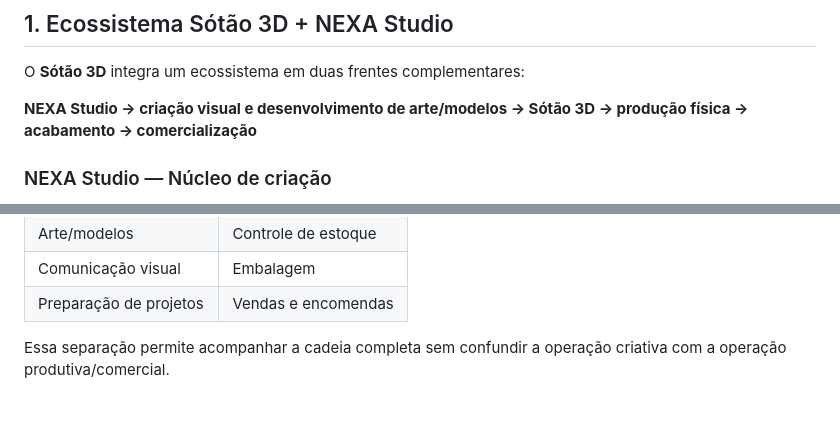
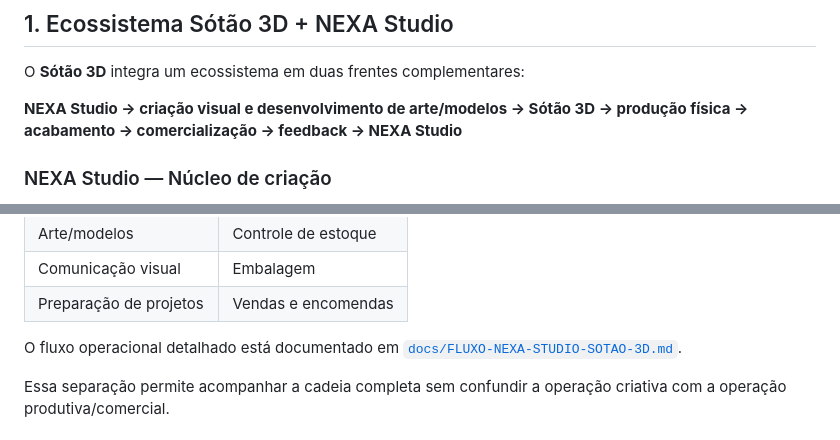
Before and after one commit to sayjinblackbelt/3D-Sotao, a Markdown page: README.md, 2 parts joined by grey strips. Rendered like a GitHub page; blank space fills up the shorter version.

Commit message:
Consolidar Business Case e fluxo NEXA Studio → Sótão 3D

```diff
--- a/README.md
+++ b/README.md
@@ -8,7 +8,7 @@
 
 O **Sótão 3D** integra um ecossistema em duas frentes complementares:
 
-**NEXA Studio → criação visual e desenvolvimento de arte/modelos → Sótão 3D → produção física → acabamento → comercialização**
+**NEXA Studio → criação visual e desenvolvimento de arte/modelos → Sótão 3D → produção física → acabamento → comercialização → feedback → NEXA Studio**
 
 ### NEXA Studio — Núcleo de criação
 
@@ -33,6 +33,8 @@ O Sótão 3D transforma criações digitais em produtos físicos por impressão
 | Arte/modelos | Controle de estoque |
 | Comunicação visual | Embalagem |
 | Preparação de projetos | Vendas e encomendas |
+
+O fluxo operacional detalhado está documentado em [`docs/FLUXO-NEXA-STUDIO-SOTAO-3D.md`](docs/FLUXO-NEXA-STUDIO-SOTAO-3D.md).
 
 Essa separação permite acompanhar a cadeia completa sem confundir a operação criativa com a operação produtiva/comercial.
 
```
